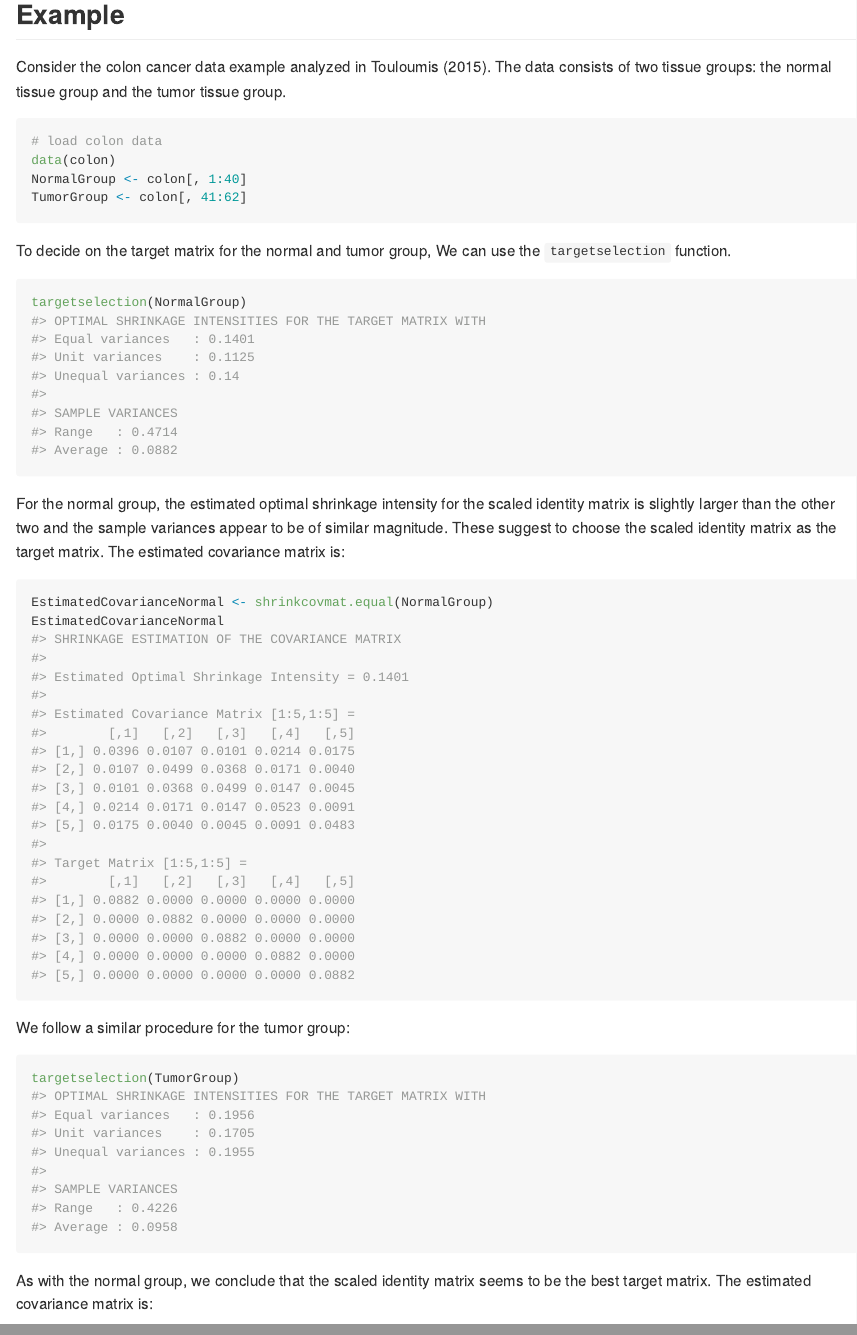
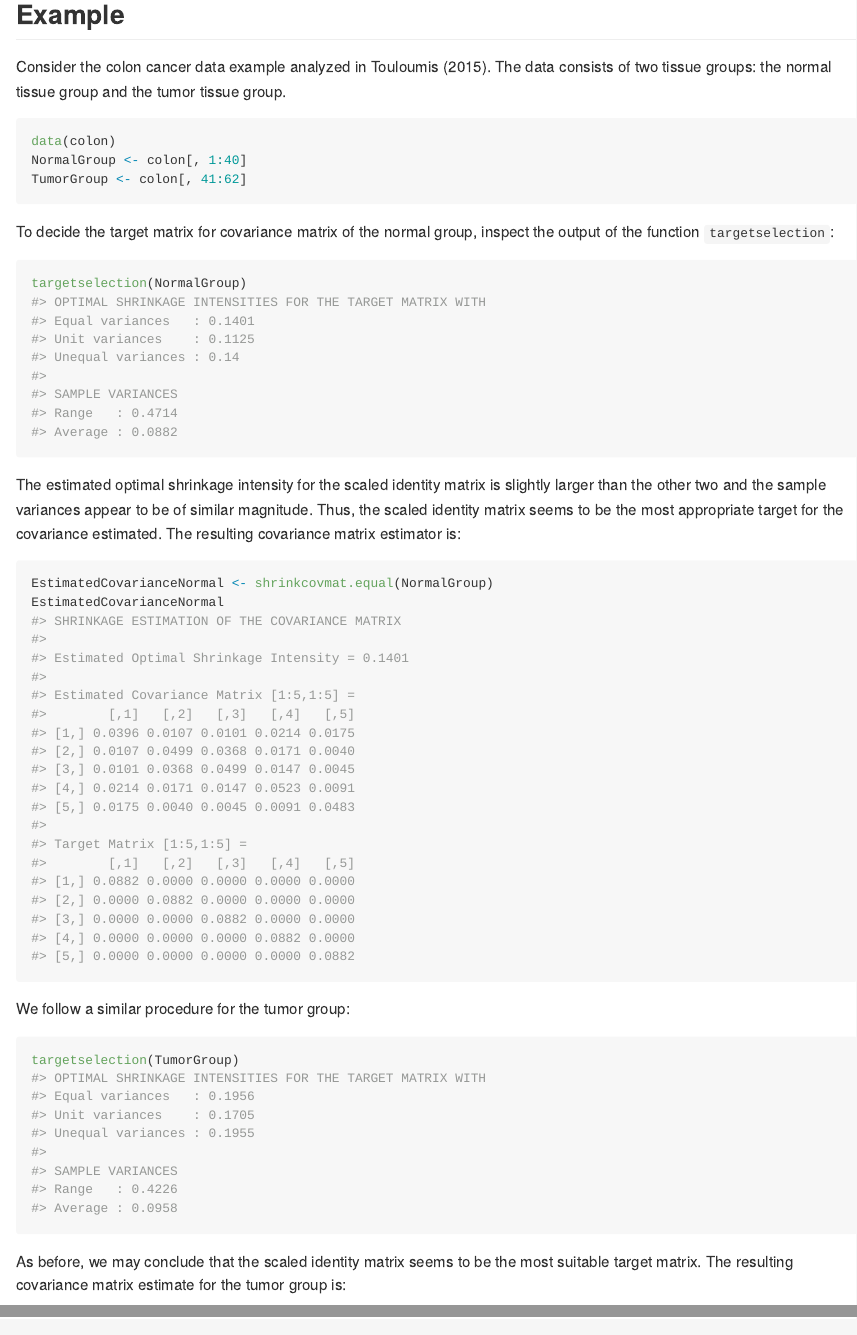
Before and after one commit to AnestisTouloumis/ShrinkCovMat, an R Markdown document (README.Rmd): the page in a window 1100 px wide, from 1290 px down, and a second part further down, joined at a grey line. The pictures show the output file README.md that the author committed with the source, drawn offline in the style of GitHub; badge pictures from the web are left out.

Commit message:
Preparing release version

````diff
--- a/README.Rmd
+++ b/README.Rmd
@@ -93,16 +93,15 @@ The utility function `targetselection` is designed to ease the selection of the
 ## Example
 Consider the colon cancer data example analyzed in @Touloumis2015. The data consists of two tissue groups: the normal tissue group and the tumor tissue group.
 ```{r}
-# load colon data
 data(colon)
 NormalGroup <- colon[,1:40]
 TumorGroup <- colon[,41:62]
 ```
-To decide on the target matrix for the normal and tumor group, We can use the `targetselection` function.
+To decide the target matrix for covariance matrix of the normal group, inspect the output of the function `targetselection`:
 ```{r}
 targetselection(NormalGroup)
 ```
-For the normal group, the estimated optimal shrinkage intensity for the scaled identity matrix is slightly larger than the other two and the sample variances appear to be of similar magnitude. These suggest to choose the scaled identity matrix as the target matrix. The estimated covariance matrix is:
+The estimated optimal shrinkage intensity for the scaled identity matrix is slightly larger than the other two and the sample variances appear to be of similar magnitude. Thus, the scaled identity matrix seems to be the most appropriate target for the covariance estimated. The resulting covariance matrix estimator is:
 ```{r}
 EstimatedCovarianceNormal <- shrinkcovmat.equal(NormalGroup)
 EstimatedCovarianceNormal
@@ -111,7 +110,7 @@ We follow a similar procedure for the tumor group:
 ```{r}
 targetselection(TumorGroup)
 ```
-As with the normal group, we conclude that the scaled identity matrix seems to be the best target matrix. The estimated covariance matrix is:
+As before, we may conclude that the scaled identity matrix seems to be the most suitable target matrix. The resulting covariance matrix estimate for the tumor group is:
 ```{r}
 EstimatedCovarianceTumor <- shrinkcovmat.equal(TumorGroup)
 EstimatedCovarianceTumor
````
Also changed, not shown: README.md, README.Rmd (4 more changed lines), 2 other files.
